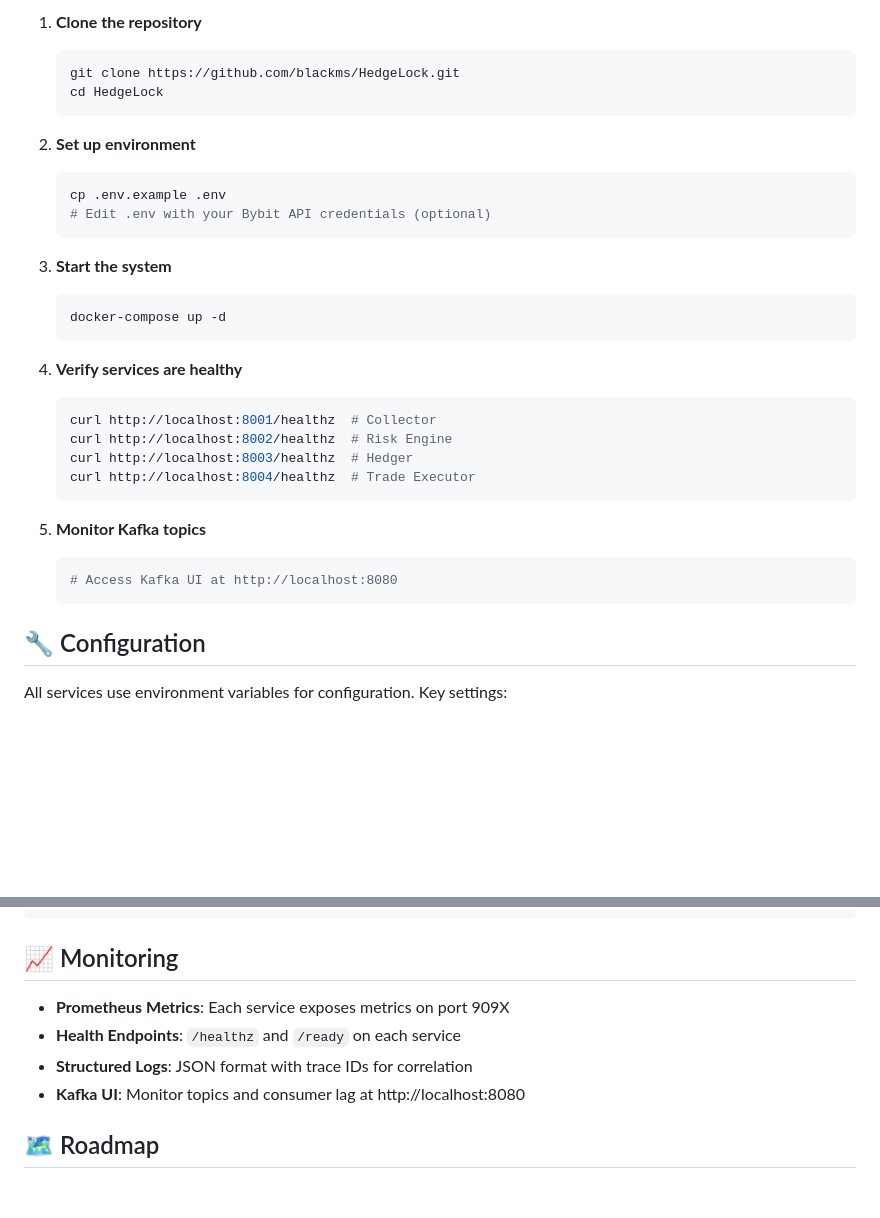
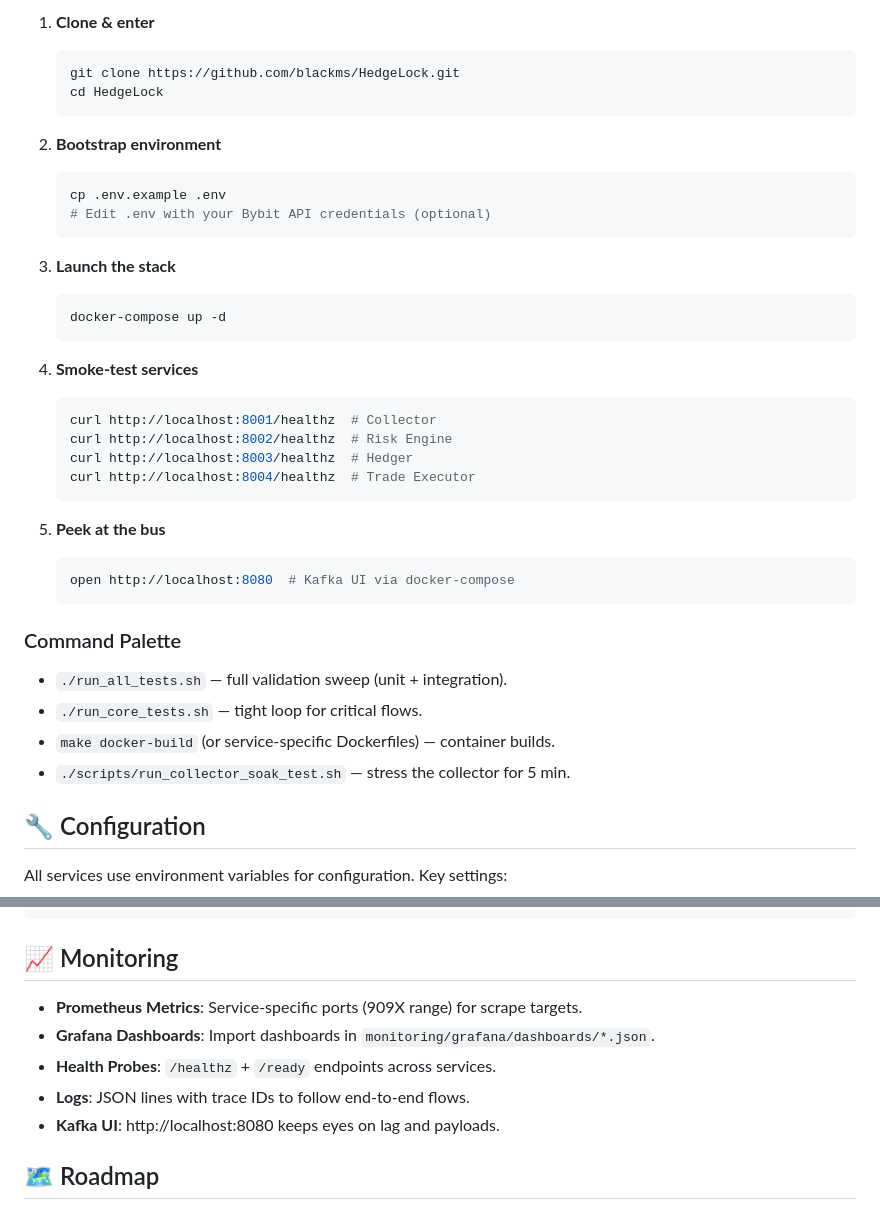
Before and after one commit to blackms/HedgeLock, a Markdown page: README.md, 2 parts joined by grey strips. Drawn GitHub-style; blank space fills up the shorter version.

````diff
--- a/README.md
+++ b/README.md
@@ -61,22 +80,22 @@ graph LR
 
-1. **Clone the repository**
+1. **Clone & enter**
    ```bash
    git clone https://github.com/blackms/HedgeLock.git
    cd HedgeLock
    ```
 
-2. **Set up environment**
+2. **Bootstrap environment**
    ```bash
    cp .env.example .env
    # Edit .env with your Bybit API credentials (optional)
    ```
 
-3. **Start the system**
+3. **Launch the stack**
    ```bash
    docker-compose up -d
    ```
 
-4. **Verify services are healthy**
+4. **Smoke-test services**
    ```bash
    curl http://localhost:8001/healthz  # Collector
    curl http://localhost:8002/healthz  # Risk Engine
@@ -84,10 +103,16 @@ graph LR
    curl http://localhost:8004/healthz  # Trade Executor
    ```
 
-5. **Monitor Kafka topics**
+5. **Peek at the bus**
    ```bash
-   # Access Kafka UI at http://localhost:8080
+   open http://localhost:8080  # Kafka UI via docker-compose
    ```
+
+### Command Palette
+- `./run_all_tests.sh` — full validation sweep (unit + integration).
+- `./run_core_tests.sh` — tight loop for critical flows.
+- `make docker-build` (or service-specific Dockerfiles) — container builds.
+- `./scripts/run_collector_soak_test.sh` — stress the collector for 5 min.
 
 ## 🔧 Configuration
 
@@ -152,10 +177,11 @@ poetry run pytest tests/integration/
 
 ## 📈 Monitoring
 
-- **Prometheus Metrics**: Each service exposes metrics on port 909X
-- **Health Endpoints**: `/healthz` and `/ready` on each service
-- **Structured Logs**: JSON format with trace IDs for correlation
-- **Kafka UI**: Monitor topics and consumer lag at http://localhost:8080
+- **Prometheus Metrics**: Service-specific ports (909X range) for scrape targets.
+- **Grafana Dashboards**: Import dashboards in `monitoring/grafana/dashboards/*.json`.
+- **Health Probes**: `/healthz` + `/ready` endpoints across services.
+- **Logs**: JSON lines with trace IDs to follow end-to-end flows.
+- **Kafka UI**: http://localhost:8080 keeps eyes on lag and payloads.
 
 ## 🗺️ Roadmap
 
````
Also changed, not shown: other parts of README.md (+34 -15 lines).
